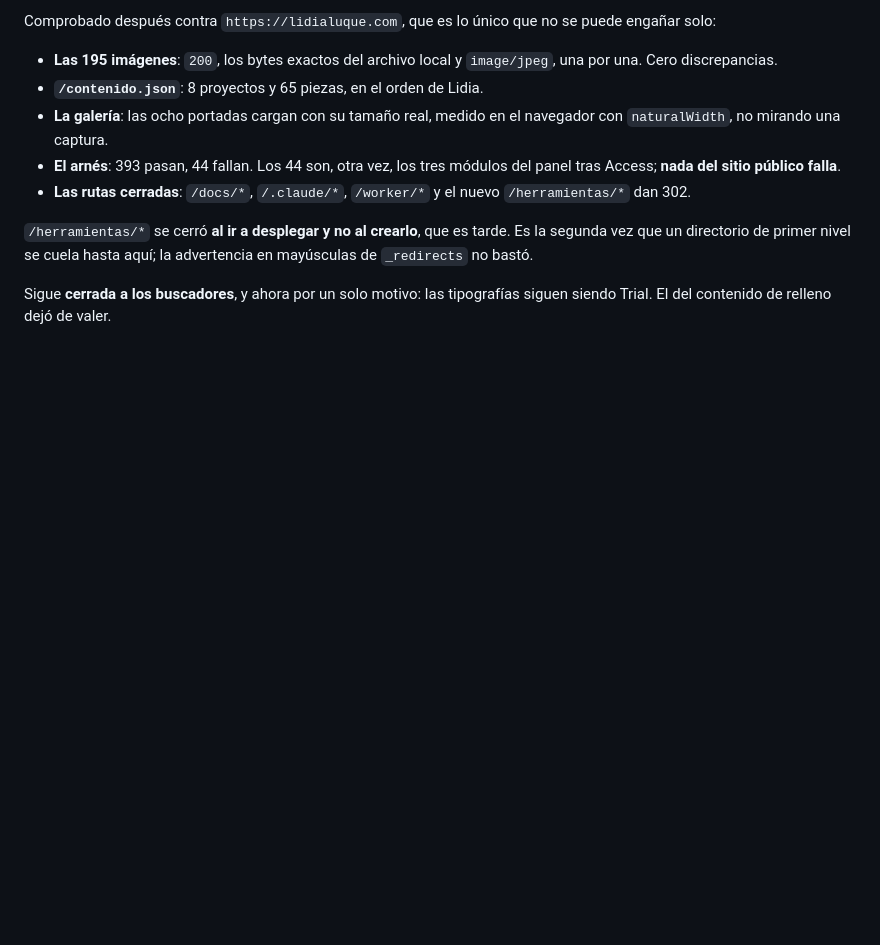
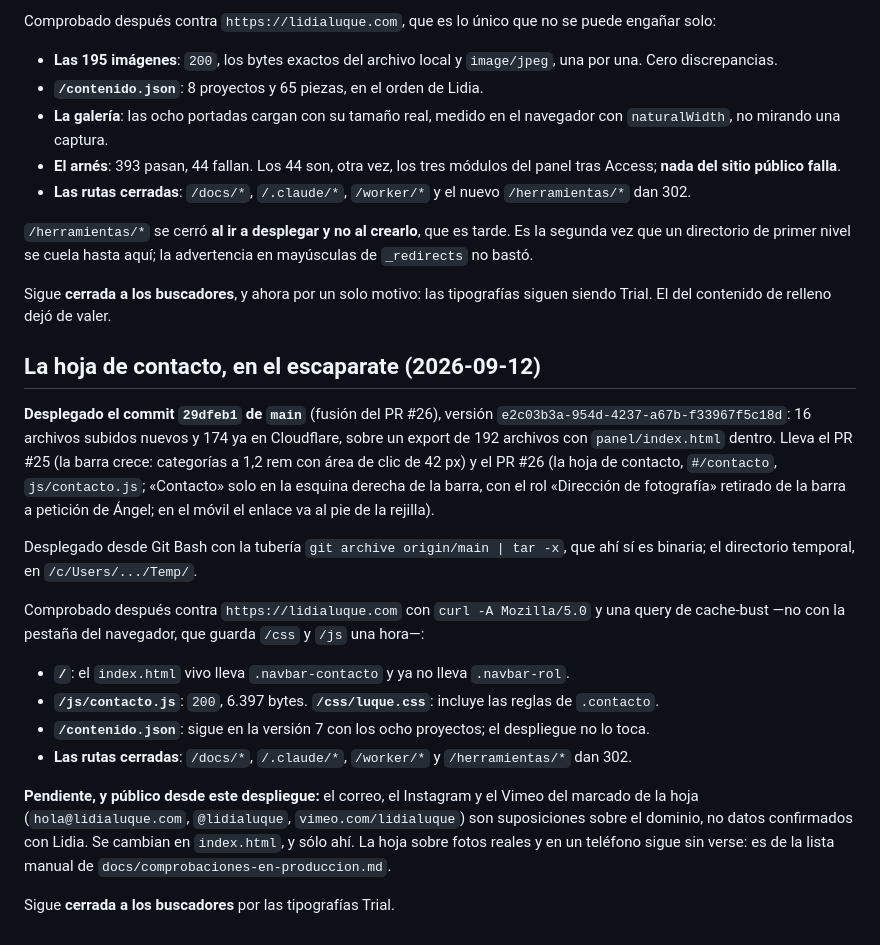
Before and after one commit to aro42-ua/luque, a Markdown page: docs/despliegue.md, the part around the change. Rendered like a GitHub page; blank space fills up the shorter version.

Commit message:
Anotar en docs/despliegue.md el despliegue de la hoja de contacto (29dfeb1)
Co-Authored-By: Claude Fable 5.1 <noreply@anthropic.com>

```diff
--- a/docs/despliegue.md
+++ b/docs/despliegue.md
@@ -810,3 +810,39 @@ advertencia en mayúsculas de `_redirects` no bastó.
 
 Sigue **cerrada a los buscadores**, y ahora por un solo motivo: las tipografías
 siguen siendo Trial. El del contenido de relleno dejó de valer.
+
+## La hoja de contacto, en el escaparate (2026-09-12)
+
+**Desplegado el commit `29dfeb1` de `main`** (fusión del PR #26), versión
+`e2c03b3a-954d-4237-a67b-f33967f5c18d`: 16 archivos subidos nuevos y 174 ya en
+Cloudflare, sobre un export de 192 archivos con `panel/index.html` dentro.
+Lleva el PR #25 (la barra crece: categorías a 1,2 rem con área de clic de
+42 px) y el PR #26 (la hoja de contacto, `#/contacto`, `js/contacto.js`;
+«Contacto» solo en la esquina derecha de la barra, con el rol «Dirección de
+fotografía» retirado de la barra a petición de Ángel; en el móvil el enlace va
+al pie de la rejilla).
+
+Desplegado desde Git Bash con la tubería `git archive origin/main | tar -x`,
+que ahí sí es binaria; el directorio temporal, en `/c/Users/.../Temp/`.
+
+Comprobado después contra `https://lidialuque.com` con `curl -A Mozilla/5.0` y
+una query de cache-bust —no con la pestaña del navegador, que guarda `/css` y
+`/js` una hora—:
+
+- **`/`**: el `index.html` vivo lleva `.navbar-contacto` y ya no lleva
+  `.navbar-rol`.
+- **`/js/contacto.js`**: `200`, 6.397 bytes. **`/css/luque.css`**: incluye las
+  reglas de `.contacto`.
+- **`/contenido.json`**: sigue en la versión 7 con los ocho proyectos; el
+  despliegue no lo toca.
+- **Las rutas cerradas**: `/docs/*`, `/.claude/*`, `/worker/*` y
+  `/herramientas/*` dan 302.
+
+**Pendiente, y público desde este despliegue:** el correo, el Instagram y el
+Vimeo del marcado de la hoja (`hola@lidialuque.com`, `@lidialuque`,
+`vimeo.com/lidialuque`) son suposiciones sobre el dominio, no datos
+confirmados con Lidia. Se cambian en `index.html`, y sólo ahí. La hoja sobre
+fotos reales y en un teléfono sigue sin verse: es de la lista manual de
+`docs/comprobaciones-en-produccion.md`.
+
+Sigue **cerrada a los buscadores** por las tipografías Trial.
```
